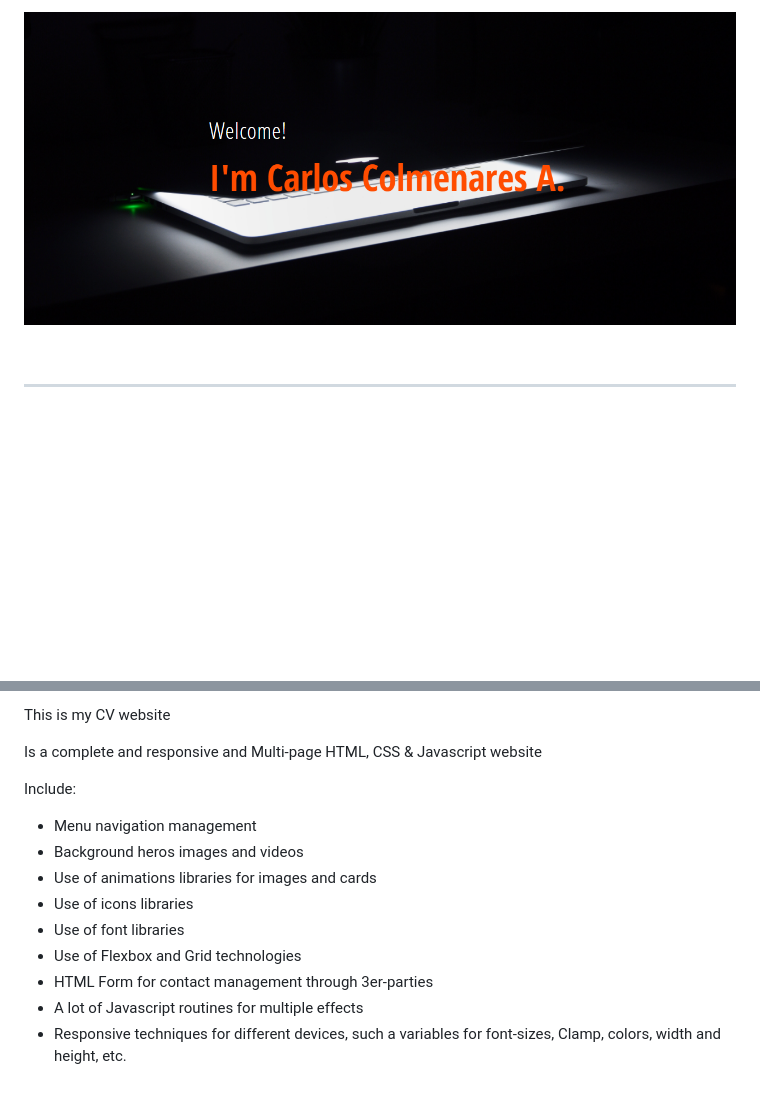
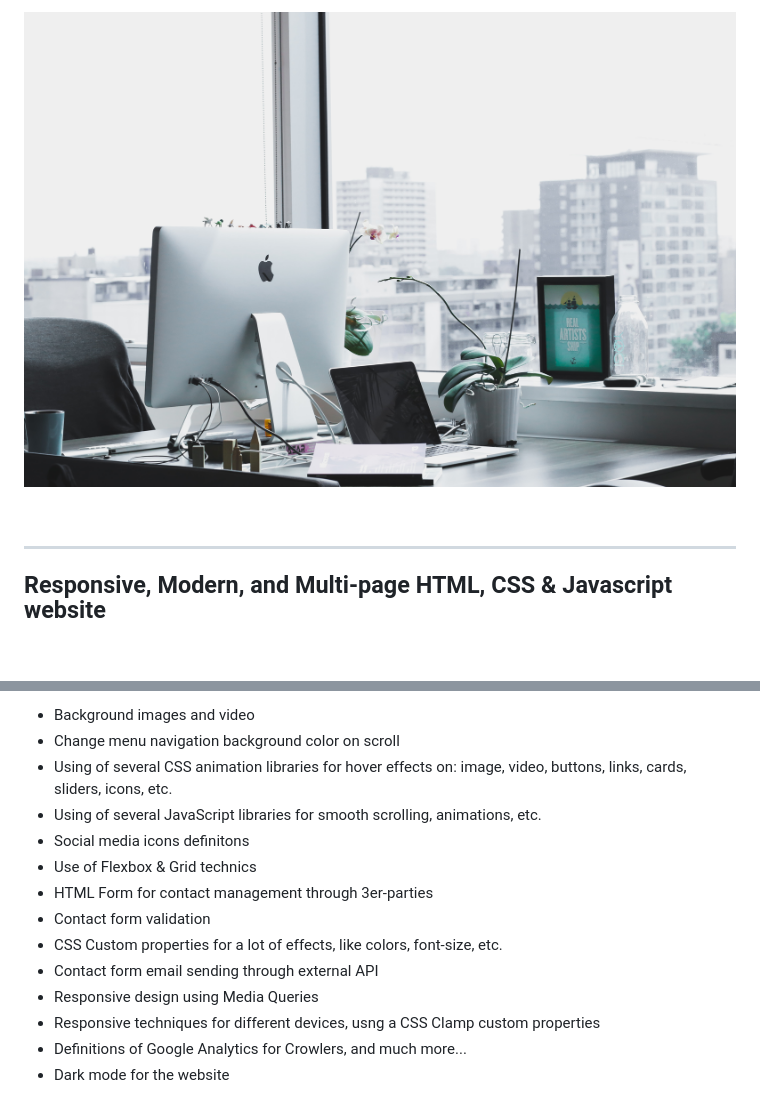
Before and after one commit to cycscarlos/Carlos_Colmenares_A, a Markdown page: README.md, 2 parts joined by grey strips. GitHub-like rendering; pictures changed too: img/banner1.jpg (added), img/miBanner.png (deleted); blank space fills up the shorter version.

```diff
--- a/README.md
+++ b/README.md
@@ -1,8 +1,10 @@
-![zCoder Banner!](img/miBanner.png)
+![zCoder Banner!](img/banner1.jpg)
 
 <br>
 
 ---
 
+### <div><h3 style="text-align:center">Responsive, Modern, and Multi-page HTML, CSS & Javascript website</h3></div>
+
 <br>
 
@@ -10,21 +13,17 @@
 <br>
-
-This is my CV website
-<br>
-
-Is a complete and responsive and Multi-page HTML, CSS & Javascript website
-<br>
-
-Include:
-<br>
-
-- Menu navigation management
-- Background heros images and videos
-- Use of animations libraries for images and cards
-- Use of icons libraries
-- Use of font libraries
-- Use of Flexbox and Grid technologies
-- HTML Form for contact management through 3er-parties
-- A lot of Javascript routines for multiple effects
-- Responsive techniques for different devices, such a variables for font-sizes, Clamp, colors, width and height, etc.
-</p>
+<ul style="text-align:justify; font-size:12x">
+<li>Background images and video</li>
+<li>Change menu navigation background color on scroll</li>
+<li>Using of several CSS animation libraries for hover effects on: image, video, buttons, links, cards, sliders, icons, etc.</li>
+<li>Using of several JavaScript libraries for smooth scrolling, animations, etc.</li>
+<li>Social media icons definitons</li>
+<li>Use of Flexbox & Grid technics</li>
+<li>HTML Form for contact management through 3er-parties</li>
+<li>Contact form validation</li>
+<li>CSS Custom properties for a lot of effects, like colors, font-size, etc.</li>
+<li>Contact form email sending through external API</li>
+<li>Responsive design using Media Queries</li>
+<li>Responsive techniques for different devices, usng a CSS Clamp custom properties</li>
+<li>Definitions of Google Analytics for Crowlers, and much more...</li>
+<li>Dark mode for the website</li>
+</ul>
```
Also changed, not shown: other parts of README.md (+2 -1 lines).
